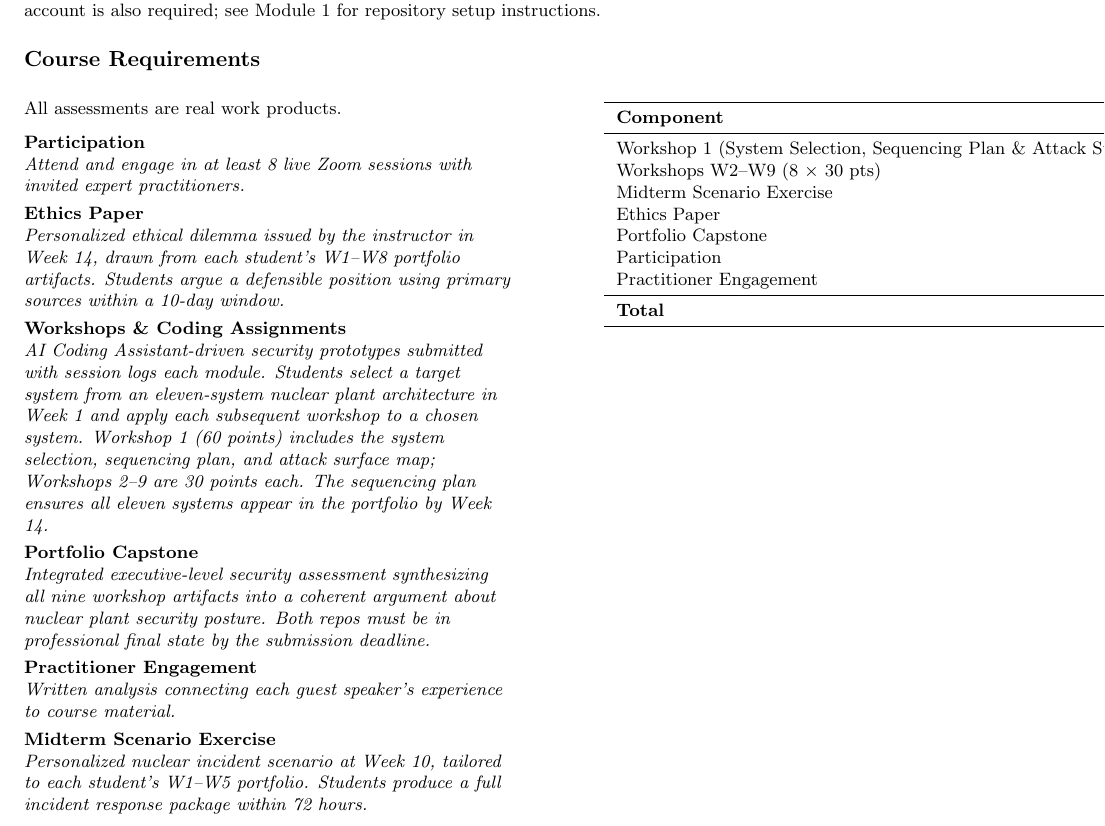
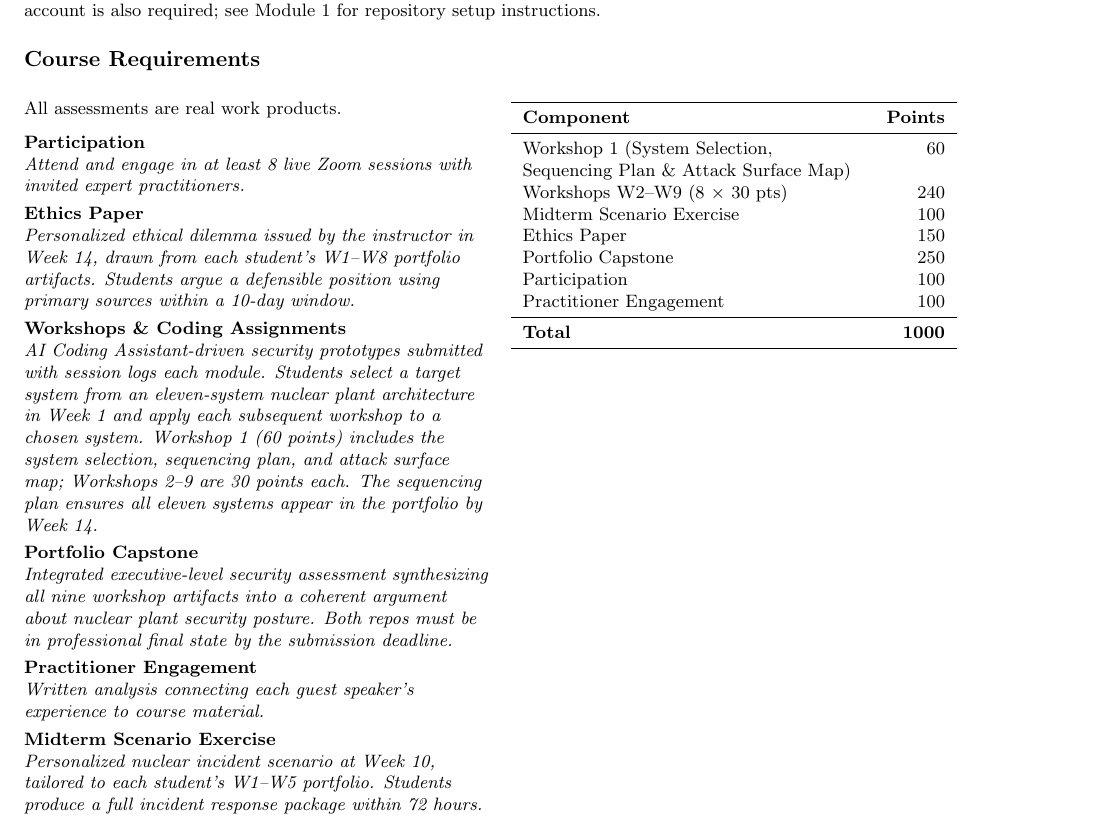
Before and after one commit to BoiseState/CS581, a LaTeX document (syllabus.tex): part of page 2 of 3, cut so that both start at the same text. Compiled offline with pdfLaTeX.

Commit message:
Syllabus: fix Component/Points table layout
Widen the right minipage to 0.48\textwidth, switch the Component column to
p{6.0cm}, and force a line break in the W1 row so the longest label no longer
overflows. Recompiled PDF. These changes were made in the Aug 27 session and
uploaded to Canvas but never committed.

Co-Authored-By: Claude Opus 5 (1M context) <noreply@anthropic.com>
Claude-Session: https://claude.ai/code/session_01WNeo6fA4sZBanczbEcURLF

```diff
--- a/syllabus.tex
+++ b/syllabus.tex
@@ -179,7 +179,7 @@ setup instructions.
 \section*{Course Requirements}
 %------------------------------------------------------------
 
-\begin{minipage}[t]{0.52\textwidth}
+\begin{minipage}[t]{0.50\textwidth}
 \vspace{0pt}\raggedright
 All assessments are real work products.
 
@@ -218,13 +218,13 @@ professional final state by the submission deadline.}
 portfolio. Students produce a full incident response package within 72 hours.}
 \end{minipage}%
 \hfill
-\begin{minipage}[t]{0.38\textwidth}
+\begin{minipage}[t]{0.48\textwidth}
 \vspace{0pt}
-\begin{tabular}{lr}
+\begin{tabular}{p{6.0cm}r}
 \toprule
 \textbf{Component} & \textbf{Points} \\
 \midrule
-Workshop 1 (System Selection, Sequencing Plan \& Attack Surface Map) & 60 \\
+Workshop 1 (System Selection,\newline Sequencing Plan \& Attack Surface Map) & 60 \\
 Workshops W2--W9 (8 $\times$ 30~pts) & 240 \\
 Midterm Scenario Exercise & 100 \\
 Ethics Paper & 150 \\
```
Also changed, not shown: coding-agents-companion.pdf, syllabus.pdf.
